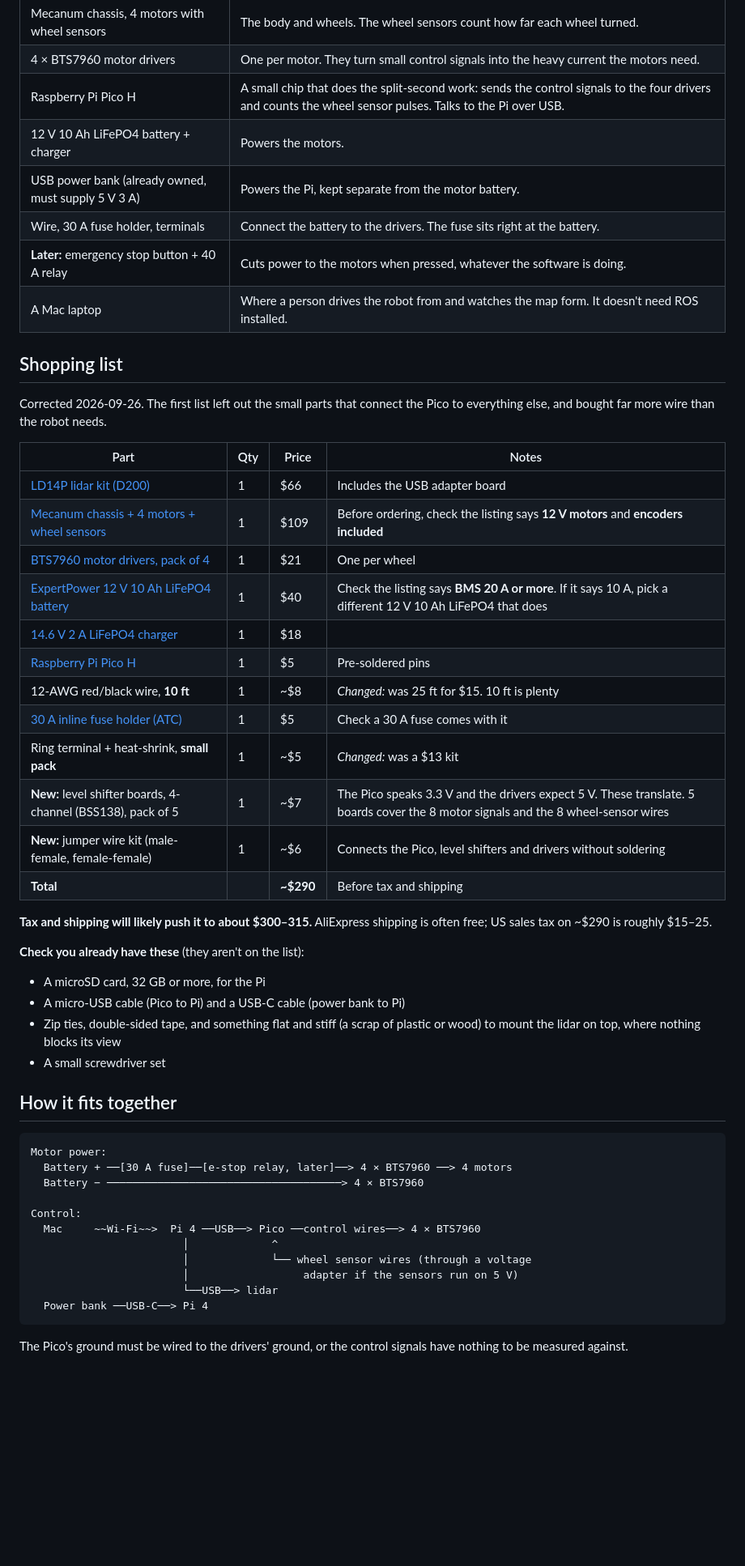
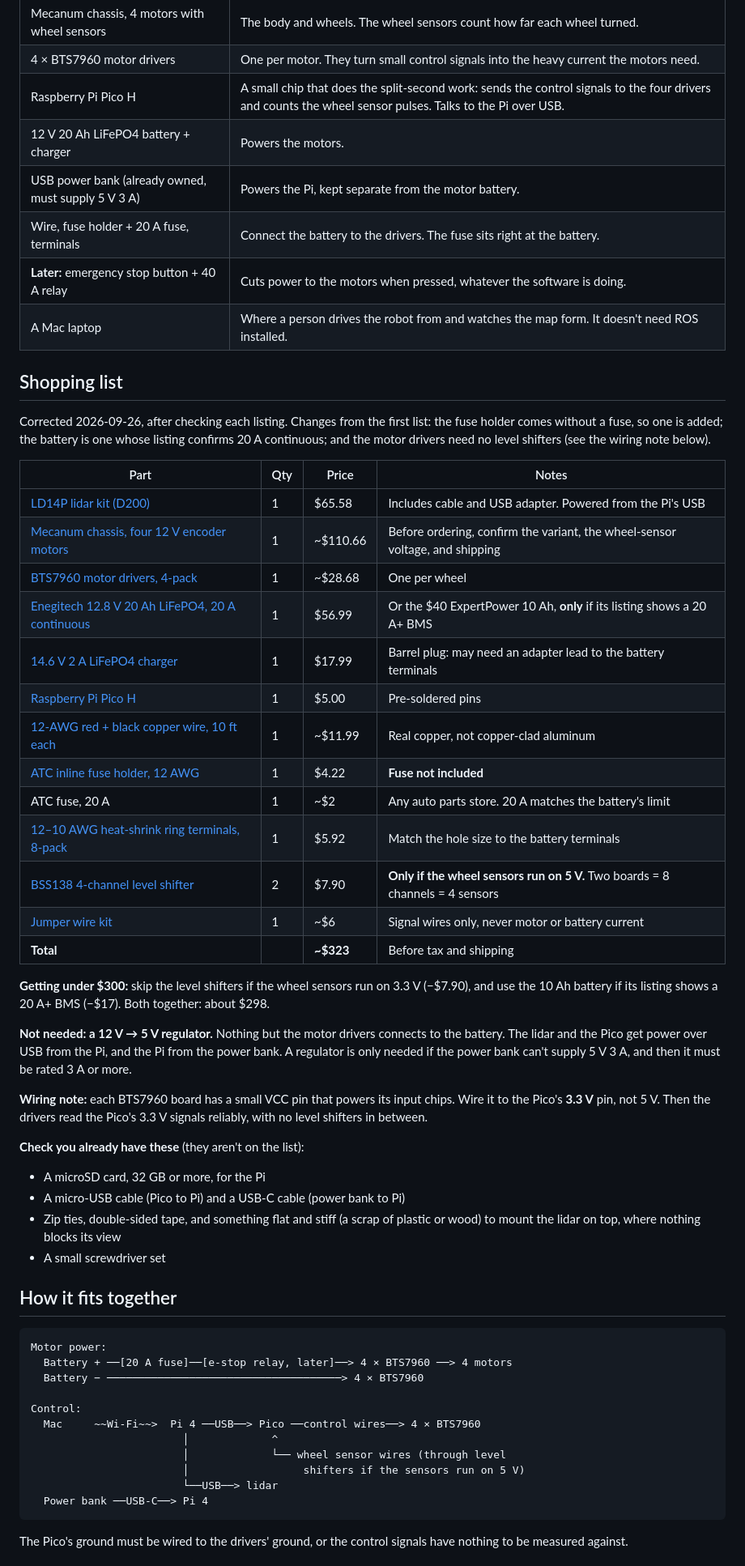
Before and after one commit to andymuji/e, a Markdown page: docs/poc-plan.md, the part around one of its changes. Shown at 81% size. Rendered like a GitHub page; blank space fills up the shorter version.

Commit message:
Correct the shopping list against the real listings
The fuse holder comes without a fuse, so add a 20 A one to match the
battery's limit. Switch to a 20 Ah battery whose listing confirms 20 A
continuous. Drop level shifters for the motor drivers: wiring their VCC
to the Pico's 3.3 V makes them read 3.3 V signals, so shifters are only
needed if the wheel sensors run on 5 V. A 12 V to 5 V regulator is not
needed - nothing but the drivers connects to the battery.

Co-Authored-By: Claude Opus 5.5 <noreply@anthropic.com>

````diff
--- a/docs/poc-plan.md
+++ b/docs/poc-plan.md
@@ -25,34 +25,47 @@ $290 before tax and shipping, emergency stop bought later. See
 | Mecanum chassis, 4 motors with wheel sensors | The body and wheels. The wheel sensors count how far each wheel turned. |
 | 4 × BTS7960 motor drivers | One per motor. They turn small control signals into the heavy current the motors need. |
 | Raspberry Pi Pico H | A small chip that does the split-second work: sends the control signals to the four drivers and counts the wheel sensor pulses. Talks to the Pi over USB. |
-| 12 V 10 Ah LiFePO4 battery + charger | Powers the motors. |
+| 12 V 20 Ah LiFePO4 battery + charger | Powers the motors. |
 | USB power bank (already owned, must supply 5 V 3 A) | Powers the Pi, kept separate from the motor battery. |
-| Wire, 30 A fuse holder, terminals | Connect the battery to the drivers. The fuse sits right at the battery. |
+| Wire, fuse holder + 20 A fuse, terminals | Connect the battery to the drivers. The fuse sits right at the battery. |
 | **Later:** emergency stop button + 40 A relay | Cuts power to the motors when pressed, whatever the software is doing. |
 | A Mac laptop | Where a person drives the robot from and watches the map form. It doesn't need ROS installed. |
 
 ## Shopping list
 
-Corrected 2026-09-26. The first list left out the small parts that connect
-the Pico to everything else, and bought far more wire than the robot needs.
+Corrected 2026-09-26, after checking each listing. Changes from the first
+list: the fuse holder comes without a fuse, so one is added; the battery is
+one whose listing confirms 20 A continuous; and the motor drivers need no
+level shifters (see the wiring note below).
 
 | Part | Qty | Price | Notes |
 |---|---|---|---|
-| [LD14P lidar kit (D200)](https://www.robotshop.com/products/360-omni-directional-triangulation-lidar-8m-d200-developer-kit-w-ld14p-lidar) | 1 | $66 | Includes the USB adapter board |
-| [Mecanum chassis + 4 motors + wheel sensors](https://www.aliexpress.us/item/1005007657235415.html) | 1 | $109 | Before ordering, check the listing says **12 V motors** and **encoders included** |
-| [BTS7960 motor drivers, pack of 4](https://www.aliexpress.us/item/3256809346254900.html) | 1 | $21 | One per wheel |
-| [ExpertPower 12 V 10 Ah LiFePO4 battery](https://www.amazon.com/dp/B0DJ2J6R25) | 1 | $40 | Check the listing says **BMS 20 A or more**. If it says 10 A, pick a different 12 V 10 Ah LiFePO4 that does |
-| [14.6 V 2 A LiFePO4 charger](https://www.amazon.com/Charger-Intelligent-Charge-LiFePO4-Battery/dp/B085RXS63Q) | 1 | $18 | |
-| [Raspberry Pi Pico H](https://www.pishop.us/product/raspberry-pi-pico-h-pre-soldered-headers/) | 1 | $5 | Pre-soldered pins |
-| 12-AWG red/black wire, **10 ft** | 1 | ~$8 | *Changed:* was 25 ft for $15. 10 ft is plenty |
-| [30 A inline fuse holder (ATC)](https://www.walmart.com/ip/ATC-30A-INLINE-FUSE-HOLDER-HHD/18734411595) | 1 | $5 | Check a 30 A fuse comes with it |
-| Ring terminal + heat-shrink, **small pack** | 1 | ~$5 | *Changed:* was a $13 kit |
-| **New:** level shifter boards, 4-channel (BSS138), pack of 5 | 1 | ~$7 | The Pico speaks 3.3 V and the drivers expect 5 V. These translate. 5 boards cover the 8 motor signals and the 8 wheel-sensor wires |
-| **New:** jumper wire kit (male-female, female-female) | 1 | ~$6 | Connects the Pico, level shifters and drivers without soldering |
-| **Total** | | **~$290** | Before tax and shipping |
+| [LD14P lidar kit (D200)](https://www.robotshop.com/products/360-omni-directional-triangulation-lidar-8m-d200-developer-kit-w-ld14p-lidar) | 1 | $65.58 | Includes cable and USB adapter. Powered from the Pi's USB |
+| [Mecanum chassis, four 12 V encoder motors](https://www.aliexpress.us/item/1005007657235415.html) | 1 | ~$110.66 | Before ordering, confirm the variant, the wheel-sensor voltage, and shipping |
+| [BTS7960 motor drivers, 4-pack](https://www.aliexpress.us/item/1005012629496504.html) | 1 | ~$28.68 | One per wheel |
+| [Enegitech 12.8 V 20 Ah LiFePO4, 20 A continuous](https://www.walmart.com/ip/15439605136) | 1 | $56.99 | Or the $40 ExpertPower 10 Ah, **only** if its listing shows a 20 A+ BMS |
+| [14.6 V 2 A LiFePO4 charger](https://www.amazon.com/dp/B085RXS63Q) | 1 | $17.99 | Barrel plug: may need an adapter lead to the battery terminals |
+| [Raspberry Pi Pico H](https://www.pishop.us/product/raspberry-pi-pico-h-pre-soldered-headers/) | 1 | $5.00 | Pre-soldered pins |
+| [12-AWG red + black copper wire, 10 ft each](https://www.amazon.com/dp/B08Q7KFPYC) | 1 | ~$11.99 | Real copper, not copper-clad aluminum |
+| [ATC inline fuse holder, 12 AWG](https://www.walmart.com/ip/18734411595) | 1 | $4.22 | **Fuse not included** |
+| ATC fuse, 20 A | 1 | ~$2 | Any auto parts store. 20 A matches the battery's limit |
+| [12–10 AWG heat-shrink ring terminals, 8-pack](https://www.walmart.com/ip/18033906877) | 1 | $5.92 | Match the hole size to the battery terminals |
+| [BSS138 4-channel level shifter](https://www.adafruit.com/product/757) | 2 | $7.90 | **Only if the wheel sensors run on 5 V.** Two boards = 8 channels = 4 sensors |
+| [Jumper wire kit](https://www.amazon.com/dp/B01EV70C78) | 1 | ~$6 | Signal wires only, never motor or battery current |
+| **Total** | | **~$323** | Before tax and shipping |
 
-**Tax and shipping will likely push it to about $300–315.** AliExpress
-shipping is often free; US sales tax on ~$290 is roughly $15–25.
+**Getting under $300:** skip the level shifters if the wheel sensors run on
+3.3 V (−$7.90), and use the 10 Ah battery if its listing shows a 20 A+ BMS
+(−$17). Both together: about $298.
+
+**Not needed: a 12 V → 5 V regulator.** Nothing but the motor drivers
+connects to the battery. The lidar and the Pico get power over USB from the
+Pi, and the Pi from the power bank. A regulator is only needed if the power
+bank can't supply 5 V 3 A, and then it must be rated 3 A or more.
+
+**Wiring note:** each BTS7960 board has a small VCC pin that powers its
+input chips. Wire it to the Pico's **3.3 V** pin, not 5 V. Then the drivers
+read the Pico's 3.3 V signals reliably, with no level shifters in between.
 
 **Check you already have these** (they aren't on the list):
 
@@ -66,14 +79,14 @@ shipping is often free; US sales tax on ~$290 is roughly $15–25.
 
 ```
 Motor power:
-  Battery + ──[30 A fuse]──[e-stop relay, later]──> 4 × BTS7960 ──> 4 motors
+  Battery + ──[20 A fuse]──[e-stop relay, later]──> 4 × BTS7960 ──> 4 motors
   Battery − ─────────────────────────────────────> 4 × BTS7960
 
 Control:
   Mac     ~~Wi-Fi~~>  Pi 4 ──USB──> Pico ──control wires──> 4 × BTS7960
                         │             ^
-                        │             └── wheel sensor wires (through a voltage
-                        │                  adapter if the sensors run on 5 V)
+                        │             └── wheel sensor wires (through level
+                        │                  shifters if the sensors run on 5 V)
                         └──USB──> lidar
   Power bank ──USB-C──> Pi 4
 ```
````
Also changed, not shown: other parts of docs/poc-plan.md (+8 -7 lines).
